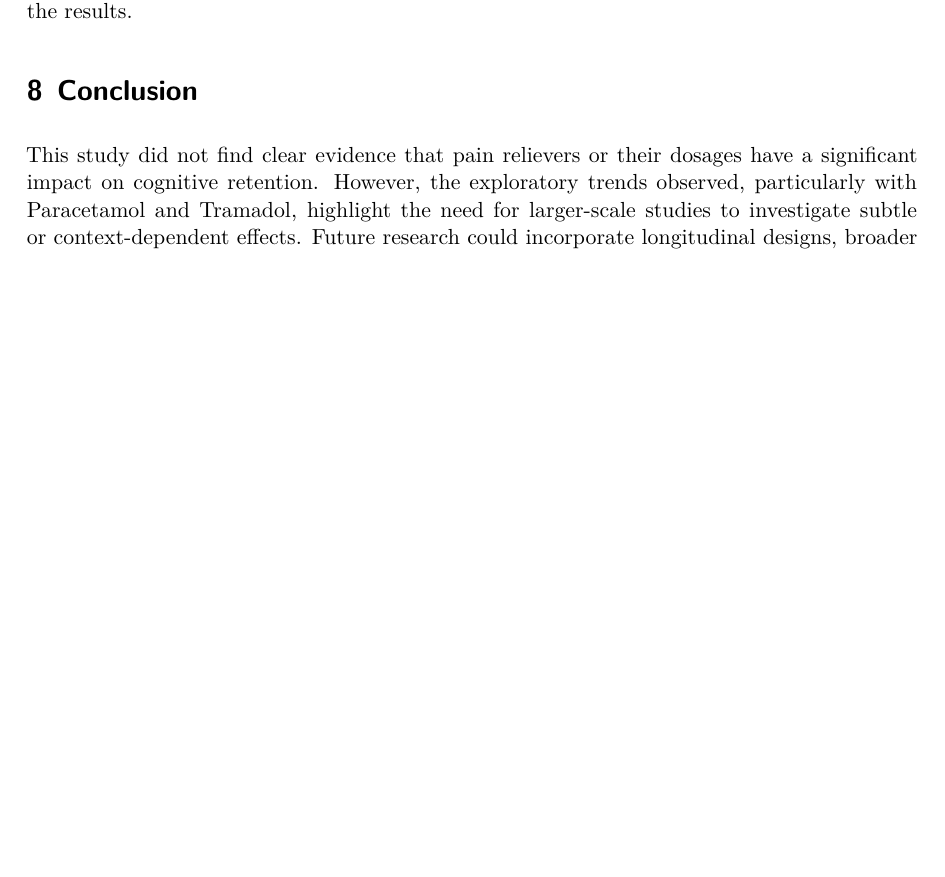
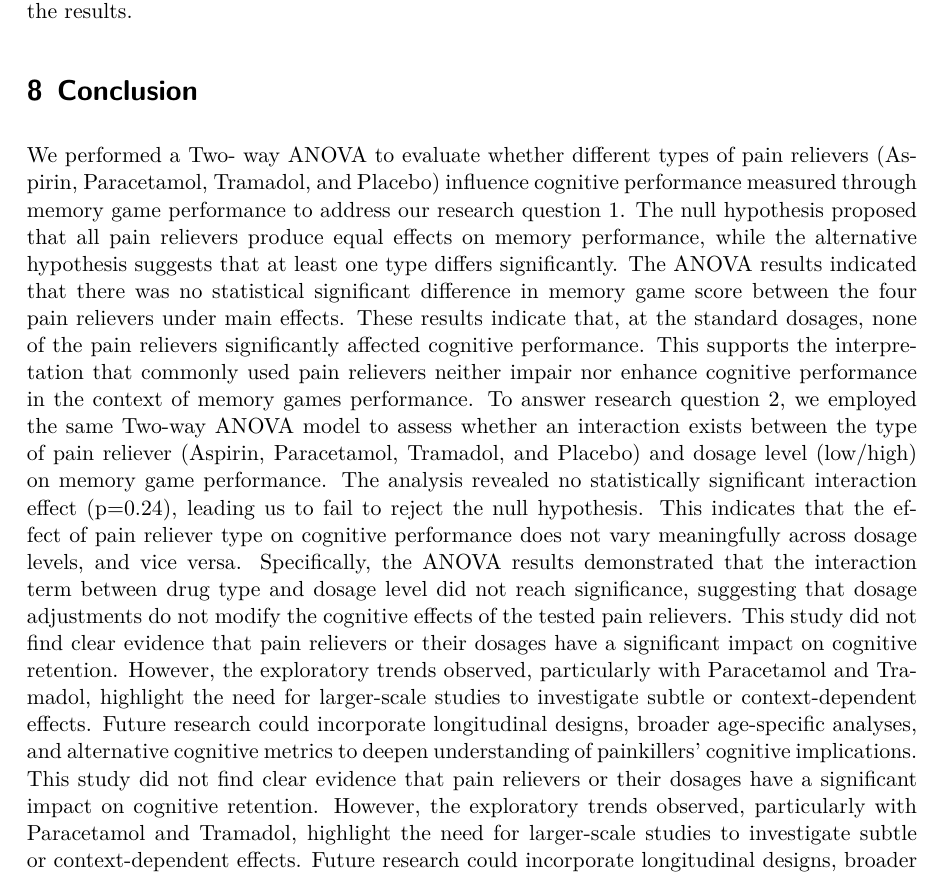
Before and after one commit to shivankgoel003/Effects-of-Pain-Relievers-on-Task-Performance, a Quarto document (paper/paper.qmd): part of page 13 of 25, cut so that both start at the same text, the shorter picture padded with empty space. The pictures show the output file paper/paper.pdf that the author committed with the source.

Commit message:
Conclusion added

```diff
--- a/paper/paper.qmd
+++ b/paper/paper.qmd
@@ -608,7 +608,7 @@ Lastly, despite our efforts to control for confounding factors, there are still
 
 # Conclusion {#sec-conc}
 
-This study did not find clear evidence that pain relievers or their dosages have a significant impact on cognitive retention. However, the exploratory trends observed, particularly with Paracetamol and Tramadol, highlight the need for larger-scale studies to investigate subtle or context-dependent effects. Future research could incorporate longitudinal designs, broader age-specific analyses, and alternative cognitive metrics to deepen understanding of painkillers’ cognitive implications.
+We performed a Two- way ANOVA to evaluate whether different types of pain relievers (Aspirin, Paracetamol, Tramadol, and Placebo) influence cognitive performance measured through memory game performance to address our research question 1. The null hypothesis proposed that all pain relievers produce equal effects on memory performance, while the alternative hypothesis suggests that at least one type differs significantly. The ANOVA results indicated that there was no statistical significant difference in memory game score between the four pain relievers under main effects. These results indicate that, at the standard dosages, none of the pain relievers significantly affected cognitive performance. This supports the interpretation that commonly used pain relievers neither impair nor enhance cognitive performance in the context of memory games performance. To answer research question 2, we employed the same Two-way ANOVA model to assess whether an interaction exists between the type of pain reliever (Aspirin, Paracetamol, Tramadol, and Placebo) and dosage level (low/high) on memory game performance. The analysis revealed no statistically significant interaction effect (p=0.24), leading us to fail to reject the null hypothesis. This indicates that the effect of pain reliever type on cognitive performance does not vary meaningfully across dosage levels, and vice versa. Specifically, the ANOVA results demonstrated that the interaction term between drug type and dosage level did not reach significance, suggesting that dosage adjustments do not modify the cognitive effects of the tested pain relievers. This study did not find clear evidence that pain relievers or their dosages have a significant impact on cognitive retention. However, the exploratory trends observed, particularly with Paracetamol and Tramadol, highlight the need for larger-scale studies to investigate subtle or context-dependent effects. Future research could incorporate longitudinal designs, broader age-specific analyses, and alternative cognitive metrics to deepen understanding of painkillers’ cognitive implications. This study did not find clear evidence that pain relievers or their dosages have a significant impact on cognitive retention. However, the exploratory trends observed, particularly with Paracetamol and Tramadol, highlight the need for larger-scale studies to investigate subtle or context-dependent effects. Future research could incorporate longitudinal designs, broader age-specific analyses, and alternative cognitive metrics to deepen understanding of painkillers’ cognitive implications.
 
 \newpage
 
```
Also changed, not shown: paper/paper.pdf.
